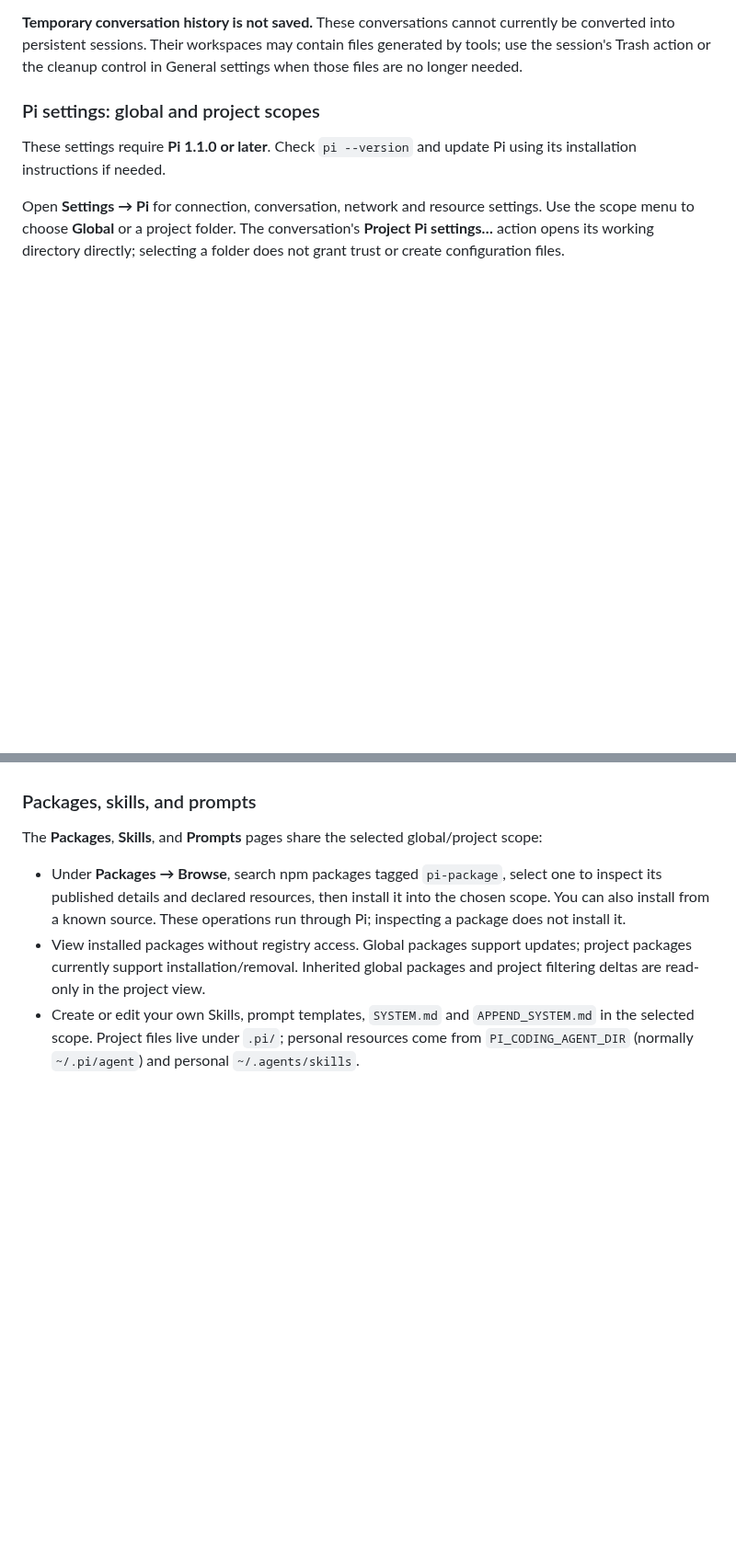
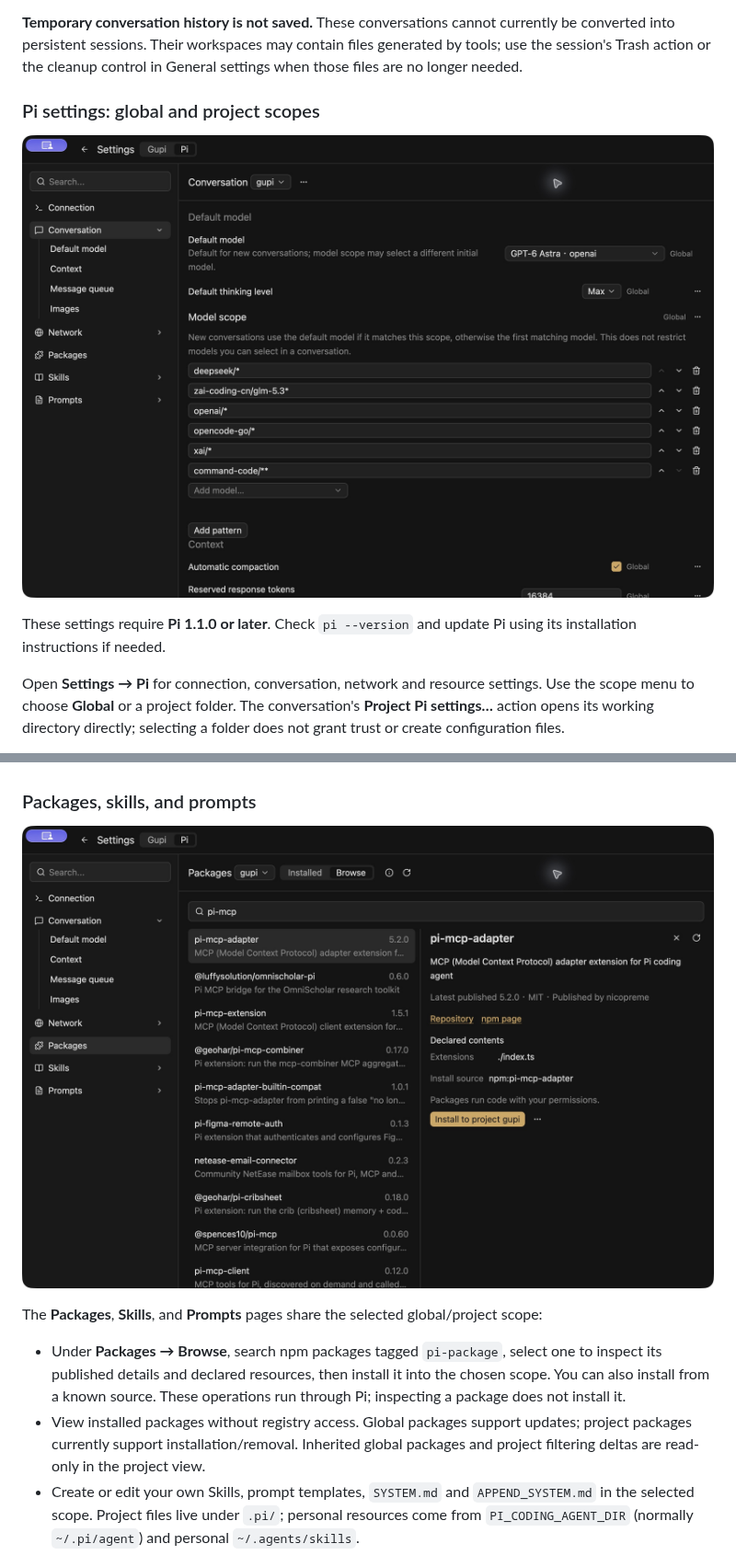
Before and after one commit to suxiaoshao/gupi, a Markdown page: README.md, 2 parts joined by grey strips. Shown at 92% size. Rendered like a GitHub page; pictures changed too: docs/screenshots/packages-en.jpg (added), docs/screenshots/pi-settings-en.jpg (added); blank space fills up the shorter version.

```diff
--- a/README.md
+++ b/README.md
@@ -242,6 +242,8 @@ For screenshot input on macOS and Windows, Gupi freezes the display under the po
 
 ### Pi settings: global and project scopes
 
+![Project-scoped Pi conversation settings and ordered model patterns, with values inherited from Global](docs/screenshots/pi-settings-en.jpg)
+
 These settings require **Pi 1.1.0 or later**. Check `pi --version` and update Pi using its installation instructions if needed.
 
 Open **Settings → Pi** for connection, conversation, network and resource settings. Use the scope menu to choose **Global** or a project folder. The conversation's **Project Pi settings…** action opens its working directory directly; selecting a folder does not grant trust or create configuration files.
@@ -259,6 +261,8 @@ Under **Pi → Conversation**, **Model scope** is an ordered list. Add a model f
 New conversations use the default model if it matches the scope; otherwise they use the first matching model. This does not filter the in-conversation model picker or change an existing conversation's model on reconnect. A project list replaces the global list: an explicit empty list means **Unrestricted (overrides global)**, while restoring inheritance uses the global scope.
 
 ### Packages, skills, and prompts
+
+![Search npm packages and inspect published details before installing into the selected project](docs/screenshots/packages-en.jpg)
 
 The **Packages**, **Skills**, and **Prompts** pages share the selected global/project scope:
 
```
Also changed, not shown: README.zh-CN.md (+4 -0 lines), docs/screenshots/README.md (+4 -0 lines), docs/screenshots/packages-zh-CN.jpg (added), docs/screenshots/pi-settings-zh-CN.jpg (added), 2 other files.
